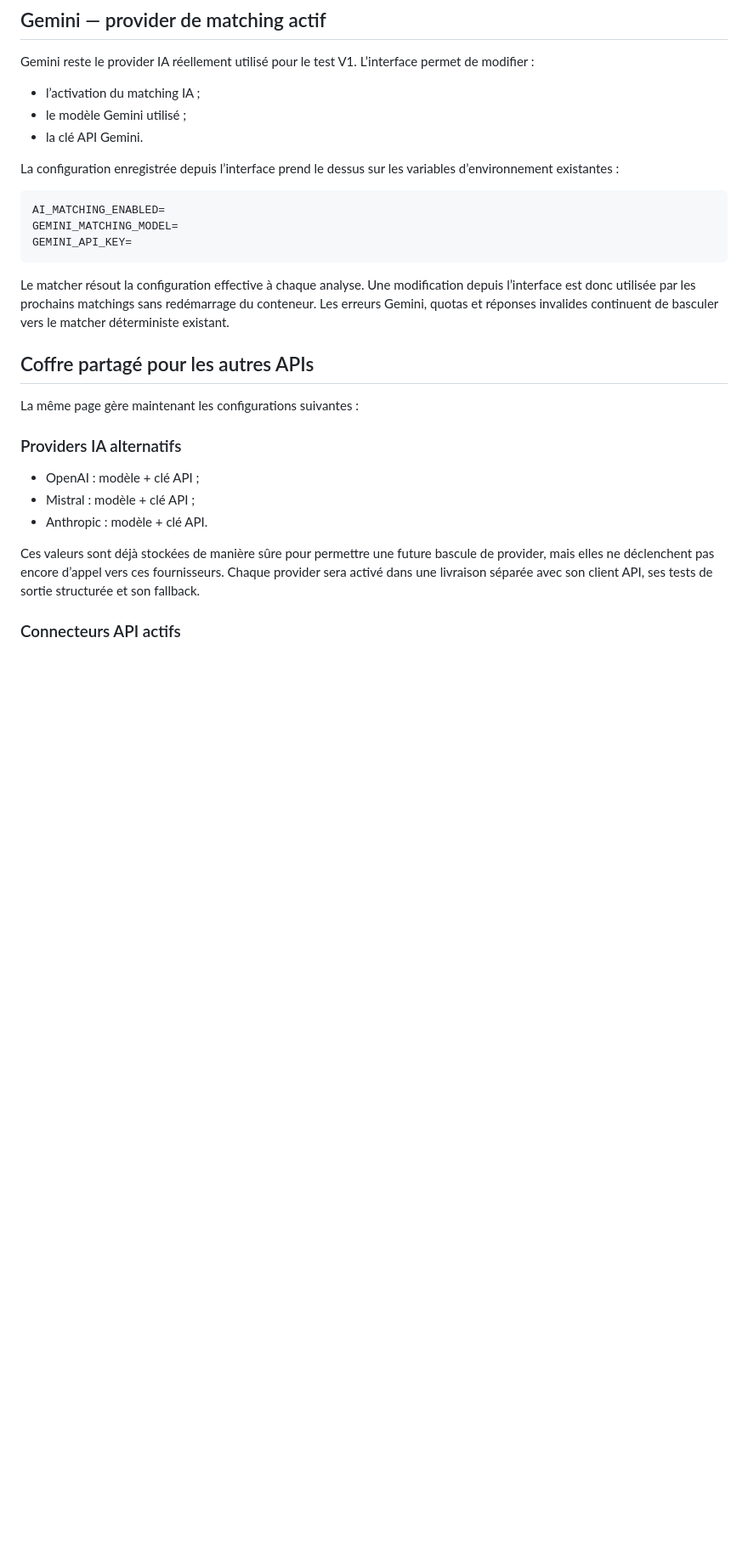
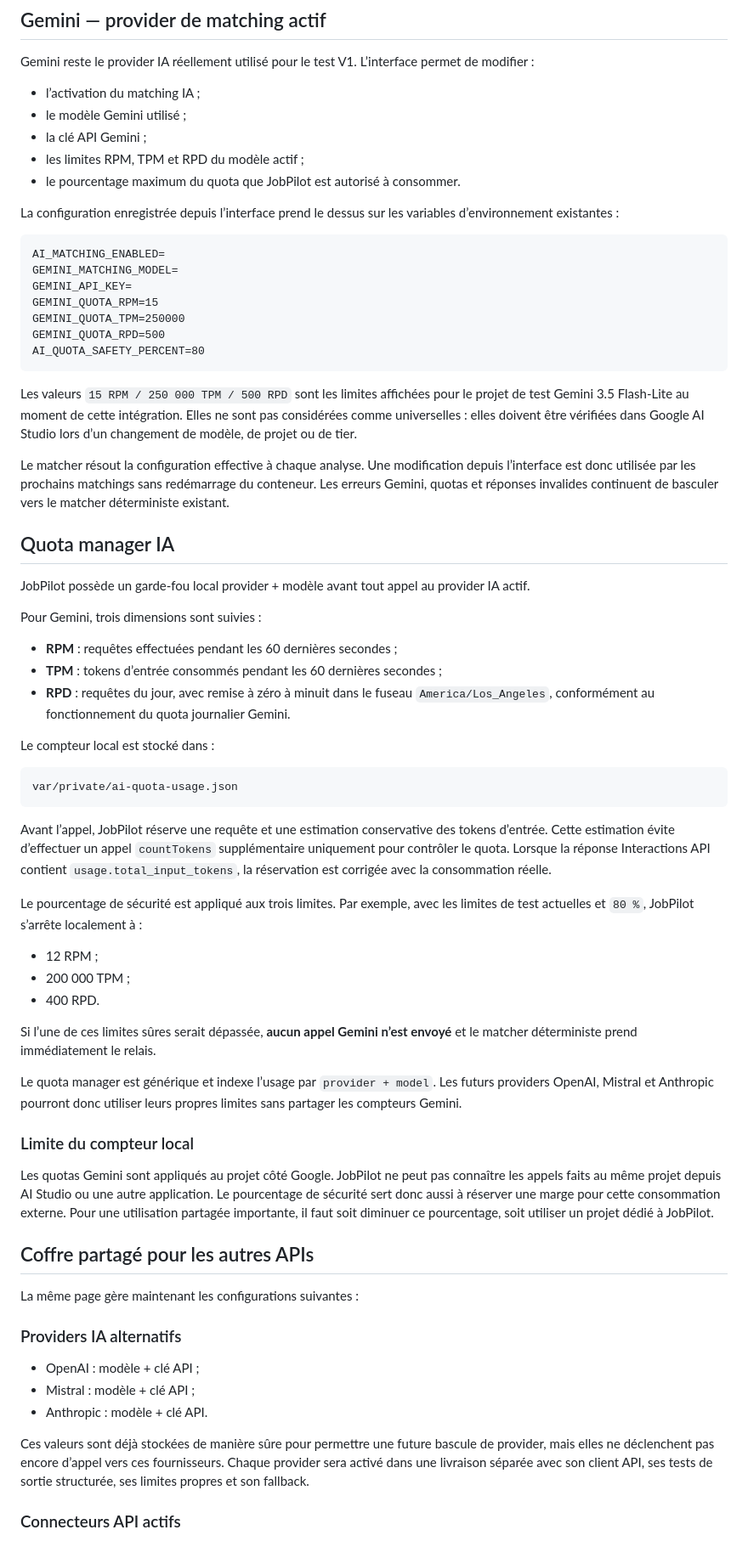
Before and after one commit to eissasoubhi/jobpilot-local, a Markdown page: docs/product/api-keys-settings.md, the part around one of its changes. Shown at 85% size. GitHub-like rendering; blank space fills up the shorter version.

Commit message:
Document provider and model aware AI quota guard

````diff
--- a/docs/product/api-keys-settings.md
+++ b/docs/product/api-keys-settings.md
@@ -8,7 +8,9 @@ Gemini reste le provider IA réellement utilisé pour le test V1. L’interface
 
 - l’activation du matching IA ;
 - le modèle Gemini utilisé ;
-- la clé API Gemini.
+- la clé API Gemini ;
+- les limites RPM, TPM et RPD du modèle actif ;
+- le pourcentage maximum du quota que JobPilot est autorisé à consommer.
 
 La configuration enregistrée depuis l’interface prend le dessus sur les variables d’environnement existantes :
 
@@ -16,9 +18,47 @@ La configuration enregistrée depuis l’interface prend le dessus sur les varia
 AI_MATCHING_ENABLED=
 GEMINI_MATCHING_MODEL=
 GEMINI_API_KEY=
+GEMINI_QUOTA_RPM=15
+GEMINI_QUOTA_TPM=250000
+GEMINI_QUOTA_RPD=500
+AI_QUOTA_SAFETY_PERCENT=80
 ```
 
+Les valeurs `15 RPM / 250 000 TPM / 500 RPD` sont les limites affichées pour le projet de test Gemini 3.5 Flash-Lite au moment de cette intégration. Elles ne sont pas considérées comme universelles : elles doivent être vérifiées dans Google AI Studio lors d’un changement de modèle, de projet ou de tier.
+
 Le matcher résout la configuration effective à chaque analyse. Une modification depuis l’interface est donc utilisée par les prochains matchings sans redémarrage du conteneur. Les erreurs Gemini, quotas et réponses invalides continuent de basculer vers le matcher déterministe existant.
+
+## Quota manager IA
+
+JobPilot possède un garde-fou local provider + modèle avant tout appel au provider IA actif.
+
+Pour Gemini, trois dimensions sont suivies :
+
+- **RPM** : requêtes effectuées pendant les 60 dernières secondes ;
+- **TPM** : tokens d’entrée consommés pendant les 60 dernières secondes ;
+- **RPD** : requêtes du jour, avec remise à zéro à minuit dans le fuseau `America/Los_Angeles`, conformément au fonctionnement du quota journalier Gemini.
+
+Le compteur local est stocké dans :
+
+```text
+var/private/ai-quota-usage.json
+```
+
+Avant l’appel, JobPilot réserve une requête et une estimation conservative des tokens d’entrée. Cette estimation évite d’effectuer un appel `countTokens` supplémentaire uniquement pour contrôler le quota. Lorsque la réponse Interactions API contient `usage.total_input_tokens`, la réservation est corrigée avec la consommation réelle.
+
+Le pourcentage de sécurité est appliqué aux trois limites. Par exemple, avec les limites de test actuelles et `80 %`, JobPilot s’arrête localement à :
+
+- 12 RPM ;
+- 200 000 TPM ;
+- 400 RPD.
+
+Si l’une de ces limites sûres serait dépassée, **aucun appel Gemini n’est envoyé** et le matcher déterministe prend immédiatement le relais.
+
+Le quota manager est générique et indexe l’usage par `provider + model`. Les futurs providers OpenAI, Mistral et Anthropic pourront donc utiliser leurs propres limites sans partager les compteurs Gemini.
+
+### Limite du compteur local
+
+Les quotas Gemini sont appliqués au projet côté Google. JobPilot ne peut pas connaître les appels faits au même projet depuis AI Studio ou une autre application. Le pourcentage de sécurité sert donc aussi à réserver une marge pour cette consommation externe. Pour une utilisation partagée importante, il faut soit diminuer ce pourcentage, soit utiliser un projet dédié à JobPilot.
 
 ## Coffre partagé pour les autres APIs
 
@@ -30,7 +70,7 @@ La même page gère maintenant les configurations suivantes :
 - Mistral : modèle + clé API ;
 - Anthropic : modèle + clé API.
 
-Ces valeurs sont déjà stockées de manière sûre pour permettre une future bascule de provider, mais elles ne déclenchent pas encore d’appel vers ces fournisseurs. Chaque provider sera activé dans une livraison séparée avec son client API, ses tests de sortie structurée et son fallback.
+Ces valeurs sont déjà stockées de manière sûre pour permettre une future bascule de provider, mais elles ne déclenchent pas encore d’appel vers ces fournisseurs. Chaque provider sera activé dans une livraison séparée avec son client API, ses tests de sortie structurée, ses limites propres et son fallback.
 
 ### Connecteurs API actifs
 
````
Also changed, not shown: other parts of docs/product/api-keys-settings.md (+1 -1 lines).
